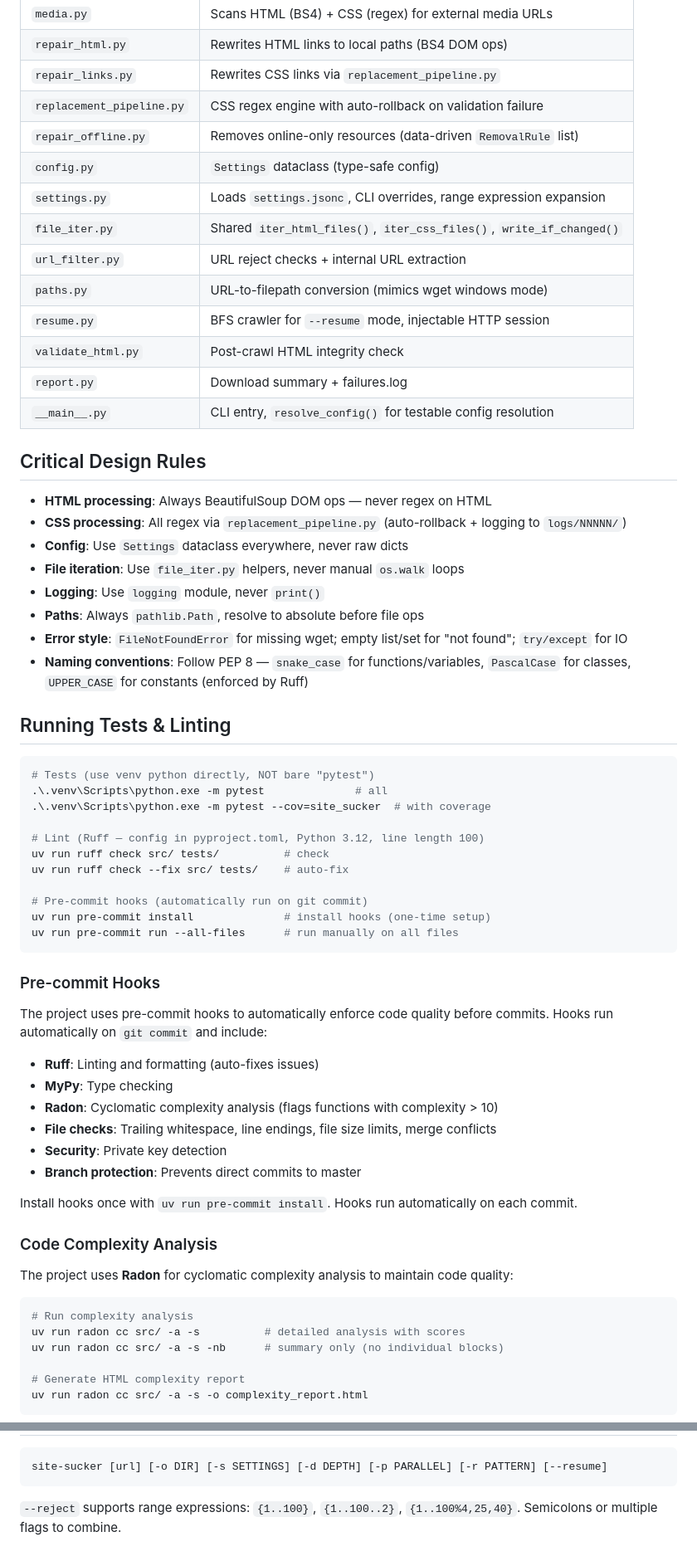
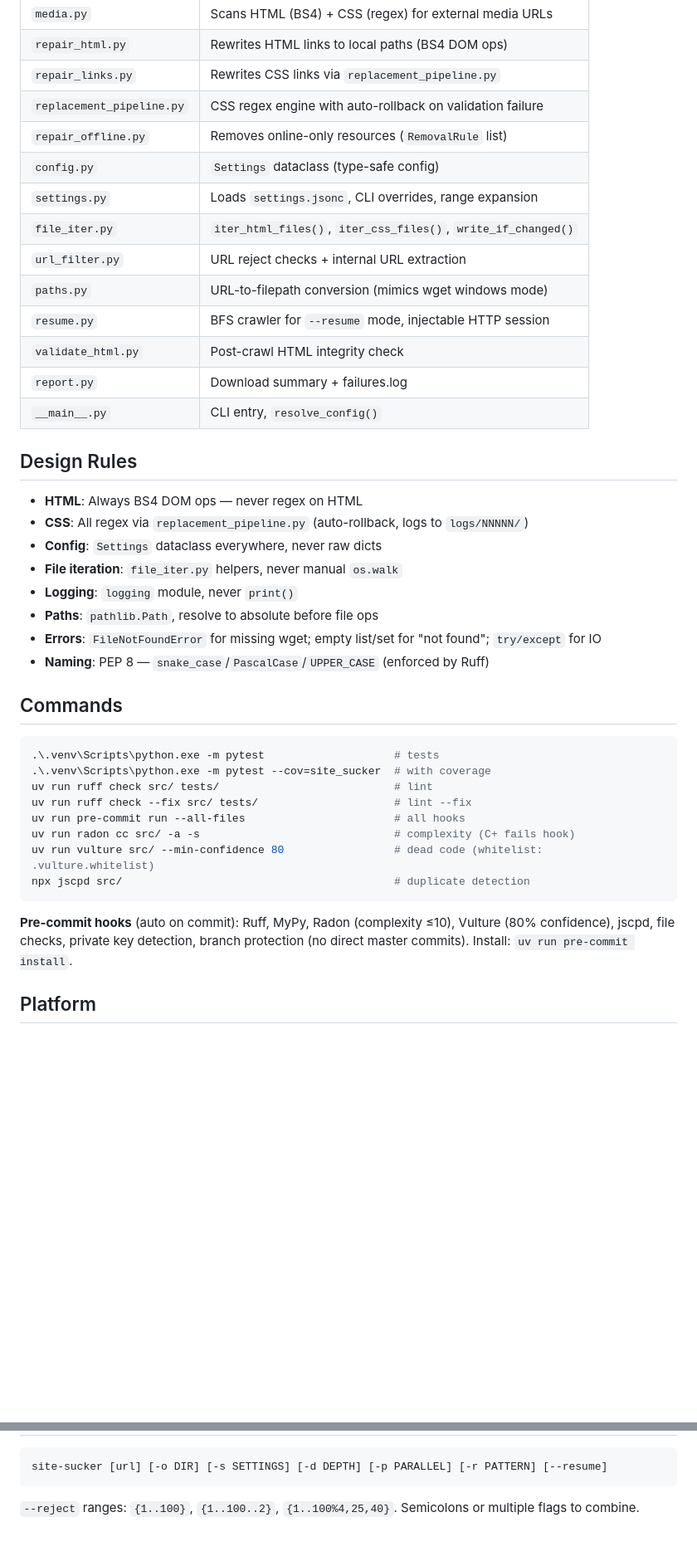
Before and after one commit to vadash/site_sucker, a Markdown page: AGENTS.md, 2 parts joined by grey strips. Shown at 83% size. GitHub-like rendering; blank space fills up the shorter version.

Commit message:
docs: condense AGENTS.md from ~4k to ~1.5k tokens preserving all critical info
Co-authored-by: factory-droid[bot] <138933559+factory-droid[bot]@users.noreply.github.com>

````diff
--- a/AGENTS.md
+++ b/AGENTS.md
@@ -18,67 +15,42 @@ Website mirror tool. 4-pass pipeline: wget mirror → external media download
 | `repair_html.py` | Rewrites HTML links to local paths (BS4 DOM ops) |
 | `repair_links.py` | Rewrites CSS links via `replacement_pipeline.py` |
 | `replacement_pipeline.py` | CSS regex engine with auto-rollback on validation failure |
-| `repair_offline.py` | Removes online-only resources (data-driven `RemovalRule` list) |
+| `repair_offline.py` | Removes online-only resources (`RemovalRule` list) |
 | `config.py` | `Settings` dataclass (type-safe config) |
-| `settings.py` | Loads `settings.jsonc`, CLI overrides, range expression expansion |
-| `file_iter.py` | Shared `iter_html_files()`, `iter_css_files()`, `write_if_changed()` |
+| `settings.py` | Loads `settings.jsonc`, CLI overrides, range expansion |
+| `file_iter.py` | `iter_html_files()`, `iter_css_files()`, `write_if_changed()` |
 | `url_filter.py` | URL reject checks + internal URL extraction |
 | `paths.py` | URL-to-filepath conversion (mimics wget windows mode) |
 | `resume.py` | BFS crawler for `--resume` mode, injectable HTTP session |
 | `validate_html.py` | Post-crawl HTML integrity check |
 | `report.py` | Download summary + failures.log |
-| `__main__.py` | CLI entry, `resolve_config()` for testable config resolution |
+| `__main__.py` | CLI entry, `resolve_config()` |
 
-## Critical Design Rules
+## Design Rules
 
-- **HTML processing**: Always BeautifulSoup DOM ops — never regex on HTML
-- **CSS processing**: All regex via `replacement_pipeline.py` (auto-rollback + logging to `logs/NNNNN/`)
-- **Config**: Use `Settings` dataclass everywhere, never raw dicts
-- **File iteration**: Use `file_iter.py` helpers, never manual `os.walk` loops
-- **Logging**: Use `logging` module, never `print()`
-- **Paths**: Always `pathlib.Path`, resolve to absolute before file ops
-- **Error style**: `FileNotFoundError` for missing wget; empty list/set for "not found"; `try/except` for IO
-- **Naming conventions**: Follow PEP 8 — `snake_case` for functions/variables, `PascalCase` for classes, `UPPER_CASE` for constants (enforced by Ruff)
+- **HTML**: Always BS4 DOM ops — never regex on HTML
+- **CSS**: All regex via `replacement_pipeline.py` (auto-rollback, logs to `logs/NNNNN/`)
+- **Config**: `Settings` dataclass everywhere, never raw dicts
+- **File iteration**: `file_iter.py` helpers, never manual `os.walk`
+- **Logging**: `logging` module, never `print()`
+- **Paths**: `pathlib.Path`, resolve to absolute before file ops
+- **Errors**: `FileNotFoundError` for missing wget; empty list/set for "not found"; `try/except` for IO
+- **Naming**: PEP 8 — `snake_case`/`PascalCase`/`UPPER_CASE` (enforced by Ruff)
 
-## Running Tests & Linting
+## Commands
 
 ```bash
-# Tests (use venv python directly, NOT bare "pytest")
-.\.venv\Scripts\python.exe -m pytest              # all
+.\.venv\Scripts\python.exe -m pytest                    # tests
 .\.venv\Scripts\python.exe -m pytest --cov=site_sucker  # with coverage
-
-# Lint (Ruff — config in pyproject.toml, Python 3.12, line length 100)
-uv run ruff check src/ tests/          # check
-uv run ruff check --fix src/ tests/    # auto-fix
-
-# Pre-commit hooks (automatically run on git commit)
-uv run pre-commit install              # install hooks (one-time setup)
-uv run pre-commit run --all-files      # run manually on all files
+uv run ruff check src/ tests/                           # lint
+uv run ruff check --fix src/ tests/                     # lint --fix
+uv run pre-commit run --all-files                       # all hooks
+uv run radon cc src/ -a -s                              # complexity (C+ fails hook)
+uv run vulture src/ --min-confidence 80                 # dead code (whitelist: .vulture.whitelist)
+npx jscpd src/                                          # duplicate detection
 ```
 
-### Pre-commit Hooks
+**Pre-commit hooks** (auto on commit): Ruff, MyPy, Radon (complexity ≤10), Vulture (80% confidence), jscpd, file checks, private key detection, branch protection (no direct master commits). Install: `uv run pre-commit install`.
 
-The project uses pre-commit hooks to automatically enforce code quality before commits. Hooks run automatically on `git commit` and include:
+## Platform
 
-- **Ruff**: Linting and formatting (auto-fixes issues)
-- **MyPy**: Type checking
-- **Radon**: Cyclomatic complexity analysis (flags functions with complexity > 10)
-- **File checks**: Trailing whitespace, line endings, file size limits, merge conflicts
-- **Security**: Private key detection
-- **Branch protection**: Prevents direct commits to master
-
-Install hooks once with `uv run pre-commit install`. Hooks run automatically on each commit.
-
-### Code Complexity Analysis
-
-The project uses **Radon** for cyclomatic complexity analysis to maintain code quality:
-
-```bash
-# Run complexity analysis
-uv run radon cc src/ -a -s          # detailed analysis with scores
-uv run radon cc src/ -a -s -nb      # summary only (no individual blocks)
-
-# Generate HTML complexity report
-uv run radon cc src/ -a -s -o complexity_report.html
-```
-
@@ -164,4 +70,4 @@ When jscpd reports duplicate code, evaluate:
 site-sucker [url] [-o DIR] [-s SETTINGS] [-d DEPTH] [-p PARALLEL] [-r PATTERN] [--resume]
 ```
 
-`--reject` supports range expressions: `{1..100}`, `{1..100..2}`, `{1..100%4,25,40}`. Semicolons or multiple flags to combine.
+`--reject` ranges: `{1..100}`, `{1..100..2}`, `{1..100%4,25,40}`. Semicolons or multiple flags to combine.
````
Also changed, not shown: other parts of AGENTS.md (+7 -76 lines).
